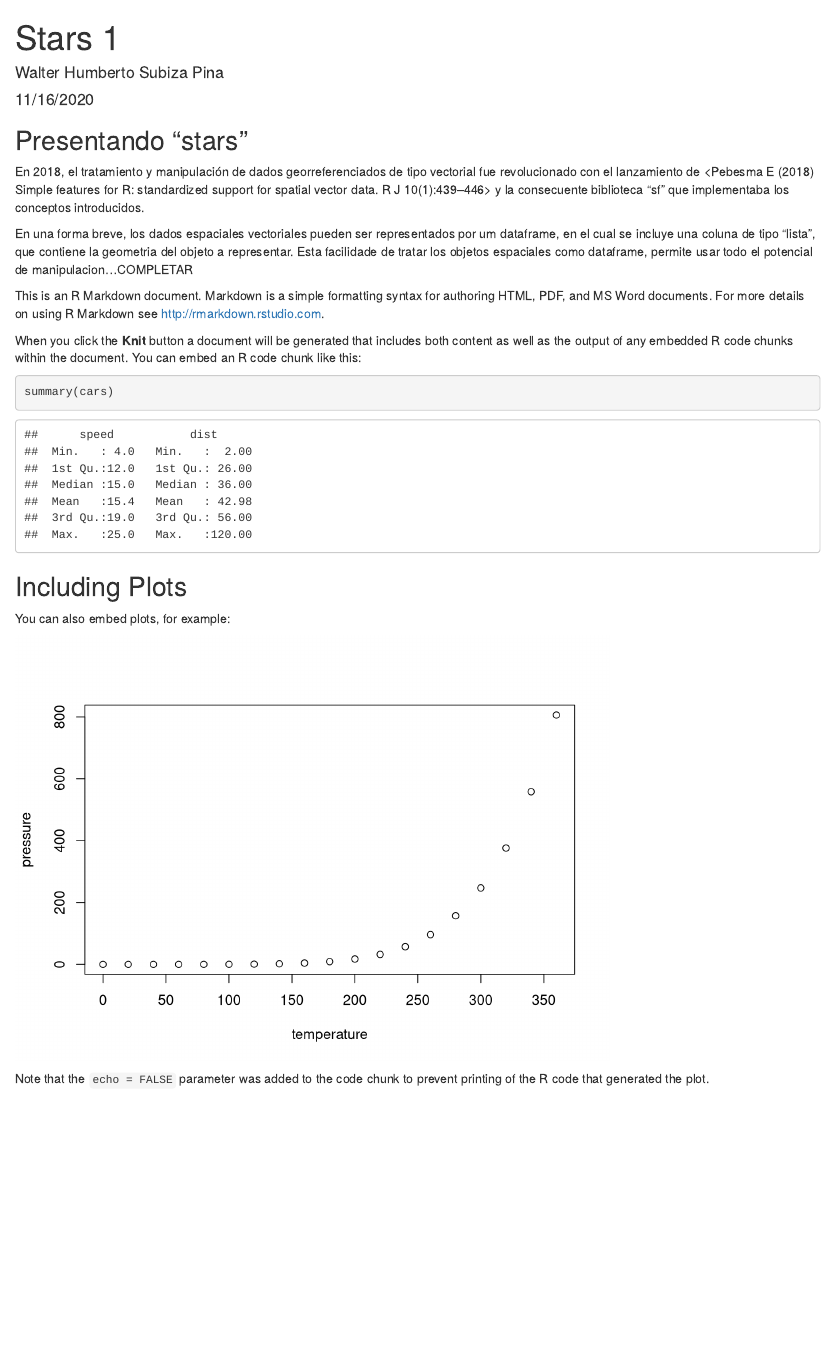
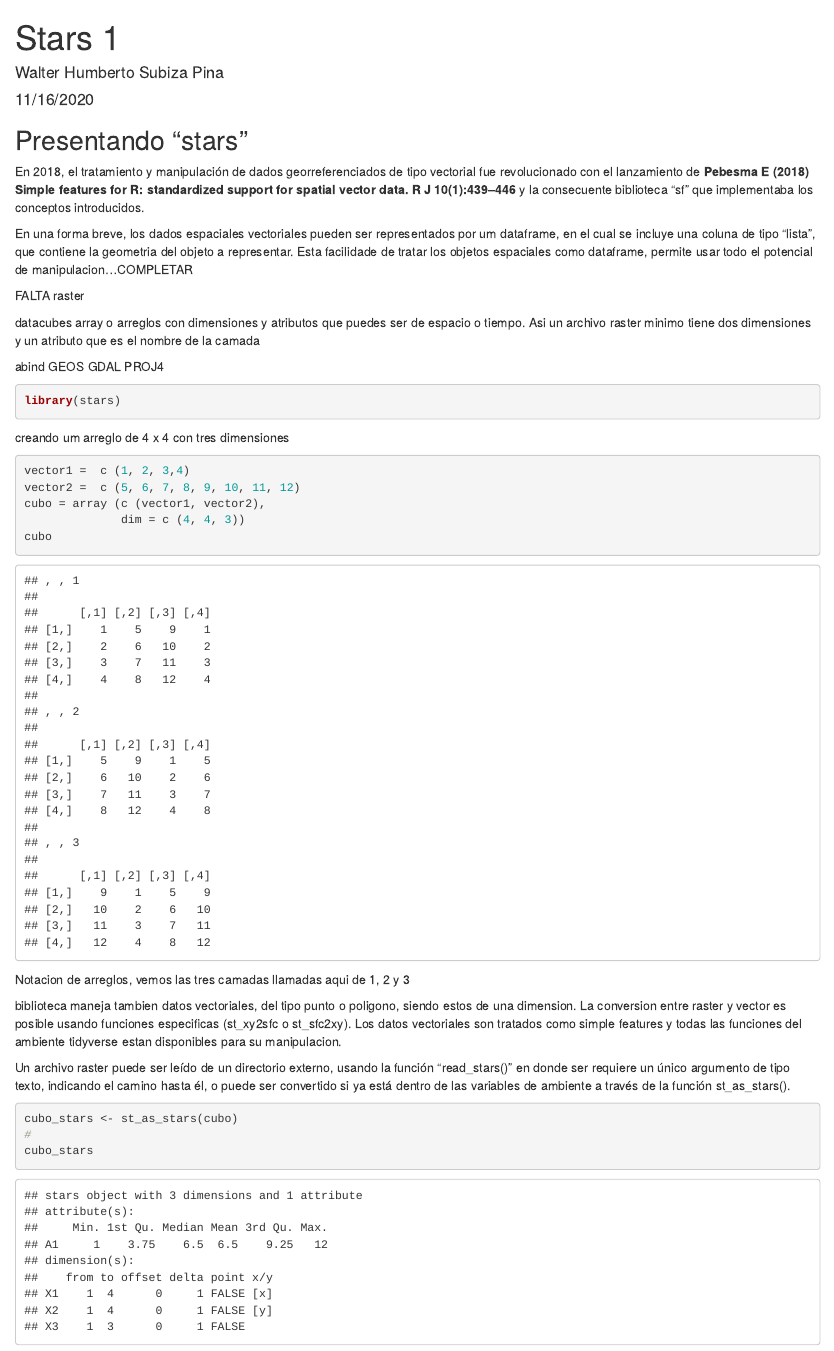
Before and after one commit to HumbertoSubiza/spatial_stars, an R Markdown document (stars_1.Rmd): the page in a window 1100 px wide, from its top. Rendered offline with R 4.5, knitr and Pandoc, with nearby package versions.

Commit message:
segundo comit trabajando stars_1

````diff
--- a/stars_1.Rmd
+++ b/stars_1.Rmd
@@ -11,25 +11,45 @@ knitr::opts_chunk$set(echo = TRUE)
 
 ## Presentando "stars"
 
-En 2018, el tratamiento y manipulación de dados georreferenciados de tipo vectorial fue revolucionado con el lanzamiento de <Pebesma E (2018) Simple features for R: standardized support for spatial vector data. R J 10(1):439–446> y la consecuente biblioteca "sf" que implementaba los conceptos introducidos.
+En 2018, el tratamiento y manipulación de dados georreferenciados de tipo vectorial fue revolucionado con el lanzamiento de **Pebesma E (2018) Simple features for R: standardized support for spatial vector data. R J 10(1):439–446** y la consecuente biblioteca "sf" que implementaba los conceptos introducidos.
 
 En una forma breve, los dados espaciales vectoriales pueden ser representados por um dataframe, en el cual se incluye una coluna de tipo "lista", que contiene la geometria del objeto a representar. Esta facilidade de tratar los objetos espaciales como dataframe, permite usar todo el potencial de manipulacion...COMPLETAR
 
+FALTA raster
 
-This is an R Markdown document. Markdown is a simple formatting syntax for authoring HTML, PDF, and MS Word documents. For more details on using R Markdown see <http://rmarkdown.rstudio.com>.
+datacubes array o arreglos con dimensiones y atributos que puedes ser de espacio o tiempo.
+Asi un archivo raster minimo tiene dos dimensiones y un atributo que es el nombre de la camada
 
-When you click the **Knit** button a document will be generated that includes both content as well as the output of any embedded R code chunks within the document. You can embed an R code chunk like this:
+abind
+GEOS
+GDAL
+PROJ4
 
-```{r cars}
-summary(cars)
+```{r, message=FALSE}
+library(stars)
 ```
 
-## Including Plots
+creando um arreglo de 4 x 4 con tres dimensiones
 
-You can also embed plots, for example:
-
-```{r pressure, echo=FALSE}
-plot(pressure)
+```{r}
+vector1 =  c (1, 2, 3,4)
+vector2 =  c (5, 6, 7, 8, 9, 10, 11, 12)
+cubo = array (c (vector1, vector2),
+              dim = c (4, 4, 3))
+cubo
 ```
 
-Note that the `echo = FALSE` parameter was added to the code chunk to prevent printing of the R code that generated the plot.
+Notacion de arreglos, vemos las tres camadas llamadas aqui de 1, 2 y 3
+
+biblioteca maneja tambien datos vectoriales, del tipo punto o poligono, siendo estos de una dimension.
+La conversion entre raster y vector es posible usando funciones especificas (st_xy2sfc o st_sfc2xy).
+Los datos vectoriales son tratados como simple features y todas las funciones del ambiente tidyverse estan disponibles para su manipulacion.
+
+
+Un archivo raster puede ser leído de un directorio externo, usando la función "read_stars()" en donde ser requiere un único argumento de tipo texto, indicando el camino hasta él, o puede ser convertido si ya está dentro de las variables de ambiente a través de la función st_as_stars().
+
+```{r}
+cubo_stars <- st_as_stars(cubo)
+#
+cubo_stars
+```
````
